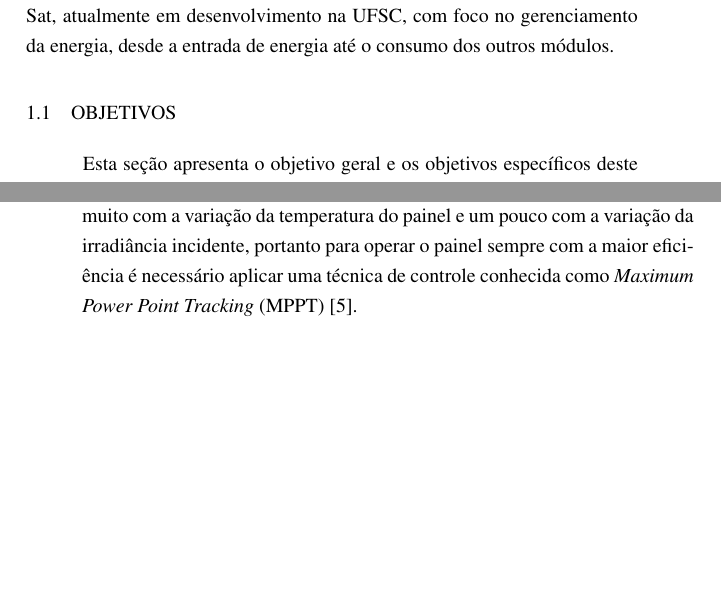
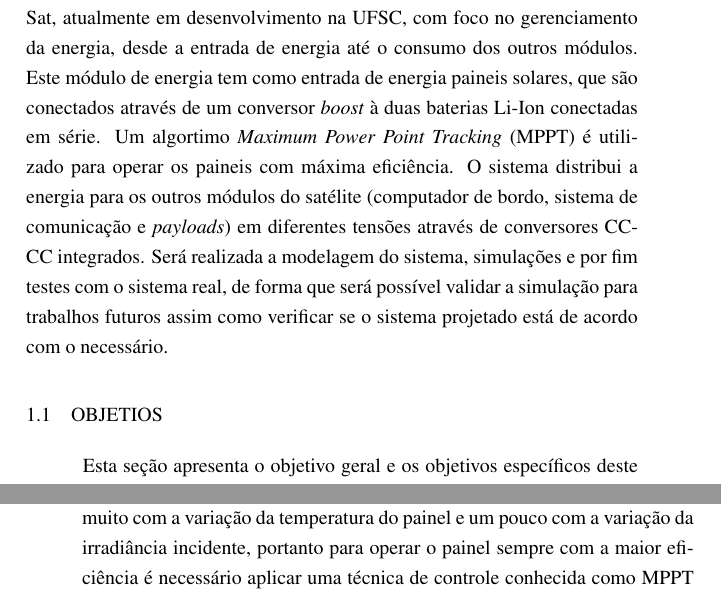
Before and after one commit to brunoeiterer/TCC, a LaTeX thesis (main.tex, which reads introduction.tex): two parts of pages 8 and 15 of 34, joined at a grey line, cut so that both start at the same text, the shorter picture padded with empty space. Compiled offline with pdfLaTeX.

Commit message:
Add work organization

```diff
--- a/introduction.tex
+++ b/introduction.tex
@@ -12,9 +12,9 @@ Apesar disso, apenas alguns países e empresas conseguem desenvolver e lançar s
 
 Um dos novos desafios de desenvolvimento para \textit{Cubesats} é a limitação no orçamento, a qual torna necessária a realização de modelagens e simulações antes do desenvolvimento do produto, de forma a reduzir os custos. Outro possível desafio é a criação de muito lixo espacial, caso muitos \textit{cubesats} venham a ser lançados. Por fim, existe uma limitação na área disponível para captação e armazenamento de energia devido ao tamanho dos satélites\cite{Kalman2011}. Tendo em vista esta limitação no aspecto energético, é necessário projetar o sistema cuidadosamente de forma que a energia fornecida pelos painéis solares e armazenadas nas baterias seja suficiente para alimentar as cargas do sistema.
 
-Neste trabalho será apresentado o módulo de energia do \textit{cubesat} Floripa-Sat, atualmente em desenvolvimento na UFSC, com foco no gerenciamento da energia, desde a entrada de energia até o consumo dos outros módulos.
+Neste trabalho será apresentado o módulo de energia do \textit{cubesat} Floripa-Sat, atualmente em desenvolvimento na UFSC, com foco no gerenciamento da energia, desde a entrada de energia até o consumo dos outros módulos. Este módulo de energia tem como entrada de energia paineis solares, que são conectados através de um conversor \textit{boost} à duas baterias Li-Ion conectadas em série. Um algortimo \gls{mppt} é utilizado para operar os paineis com máxima eficiência. O sistema distribui a energia para os outros módulos do satélite (computador de bordo, sistema de comunicação e \textit{payloads}) em diferentes tensões através de conversores CC-CC integrados. Será realizada a modelagem do sistema, simulações e por fim testes com o sistema real, de forma que será possível validar a simulação para trabalhos futuros assim como verificar se o sistema projetado está de acordo com o necessário.
 
-\section{OBJETIVOS}
+\section{Objetios}
 
 Esta seção apresenta o objetivo geral e os objetivos específicos deste trabalho.
 
```
Also changed, not shown: introduction.tex (10 more changed lines).
